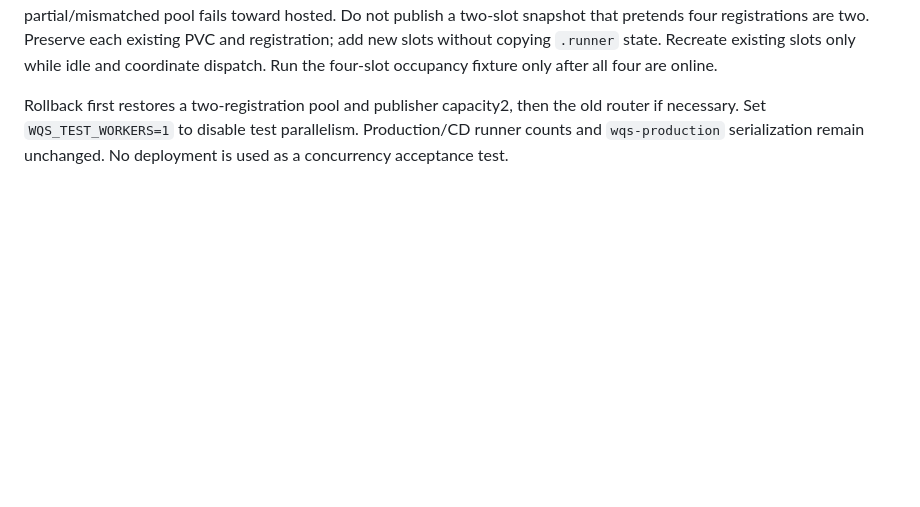
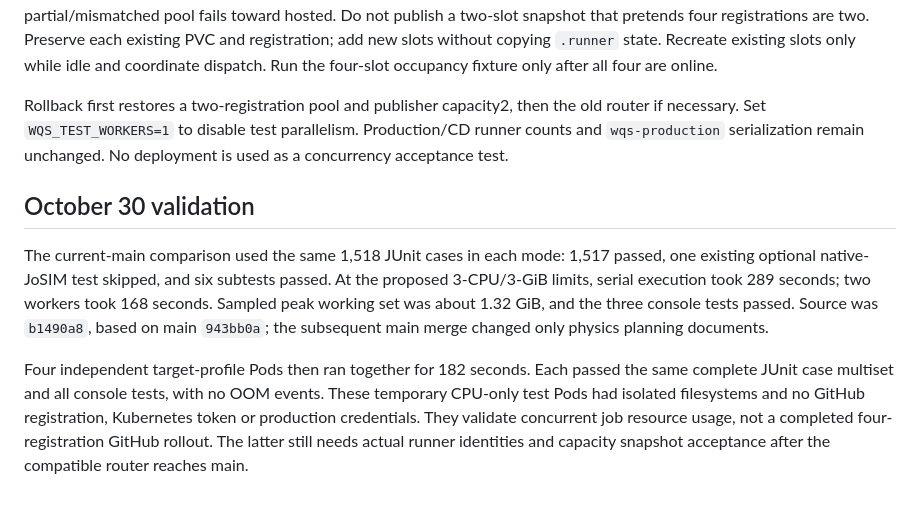
Before and after one commit to Wehden/wqs-quantum-sim, a Markdown page: docs/ci.md, the part around the change. Rendered like a GitHub page; blank space fills up the shorter version.

Commit message:
docs: record current-main parallel and four-job resource acceptance

```diff
--- a/docs/ci.md
+++ b/docs/ci.md
@@ -191,3 +191,20 @@ Rollback first restores a two-registration pool and publisher capacity2,
 then the old router if necessary. Set `WQS_TEST_WORKERS=1` to disable test
 parallelism. Production/CD runner counts and `wqs-production` serialization
 remain unchanged. No deployment is used as a concurrency acceptance test.
+
+## October 30 validation
+
+The current-main comparison used the same 1,518 JUnit cases in each mode:
+1,517 passed, one existing optional native-JoSIM test skipped, and six subtests
+passed. At the proposed 3-CPU/3-GiB limits, serial execution took 289 seconds;
+two workers took 168 seconds. Sampled peak working set was about 1.32 GiB,
+and the three console tests passed. Source was `b1490a8`, based on main
+`943bb0a`; the subsequent main merge changed only physics planning documents.
+
+Four independent target-profile Pods then ran together for 182 seconds. Each
+passed the same complete JUnit case multiset and all console tests, with no
+OOM events. These temporary CPU-only test Pods had isolated filesystems and
+no GitHub registration, Kubernetes token or production credentials. They
+validate concurrent job resource usage, not a completed four-registration
+GitHub rollout. The latter still needs actual runner identities and capacity
+snapshot acceptance after the compatible router reaches main.
```
